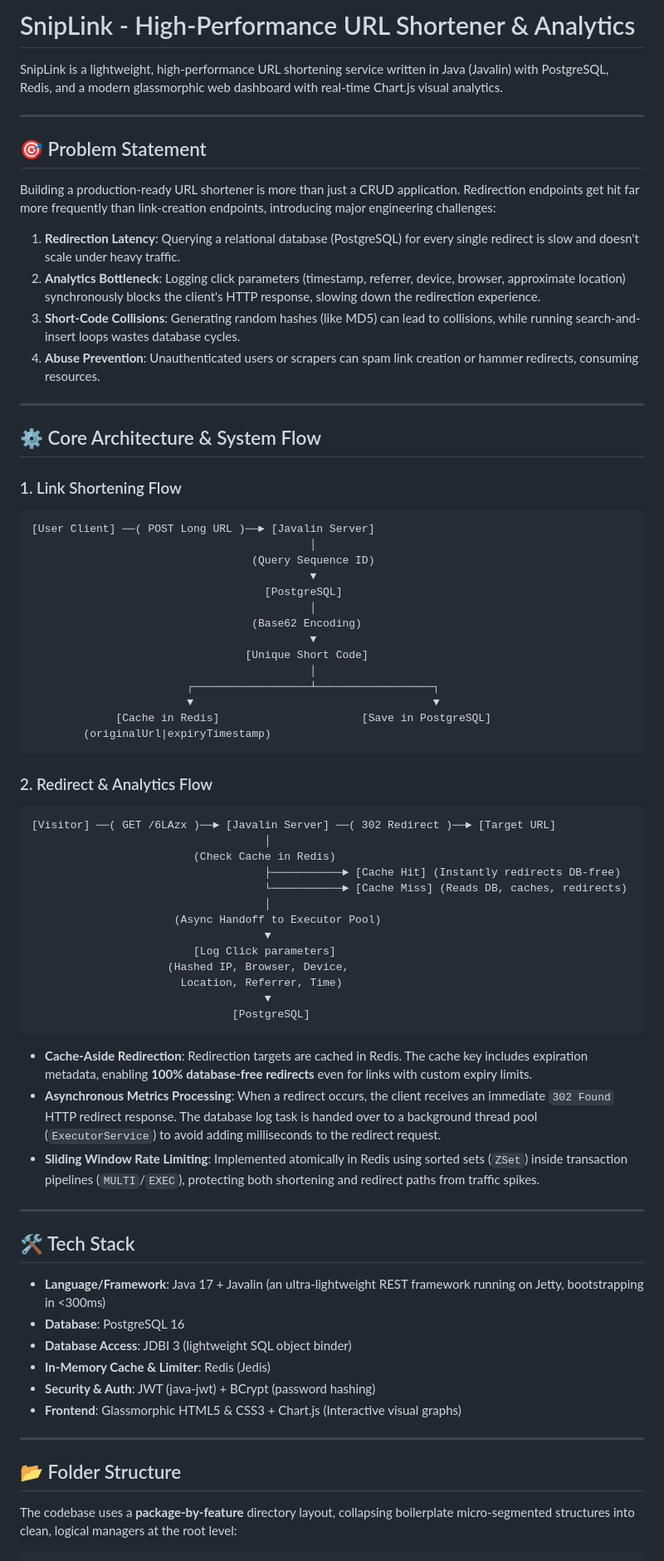
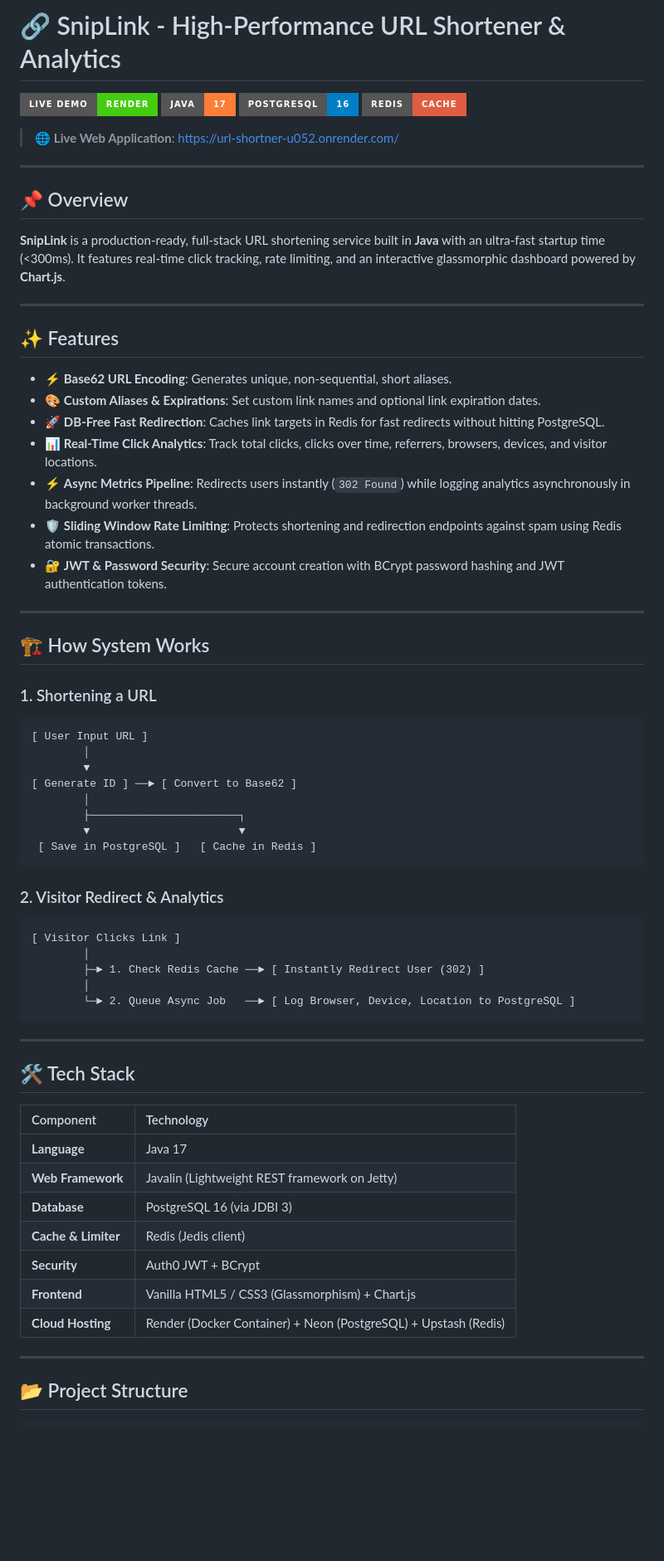
Before and after one commit to RiddhishUpadhyay/url-shortner-java, a Markdown page: README.md, the part around one of its changes. Shown at 83% size. GitHub-like rendering; badges without logos; blank space fills up the shorter version.

Commit message:
Add live deployment link and format README

````diff
--- a/README.md
+++ b/README.md
@@ -1,72 +1,71 @@
-# SnipLink - High-Performance URL Shortener & Analytics
+# 🔗 SnipLink - High-Performance URL Shortener & Analytics
 
-SnipLink is a lightweight, high-performance URL shortening service written in Java (Javalin) with PostgreSQL, Redis, and a modern glassmorphic web dashboard with real-time Chart.js visual analytics.
+[![Live Demo](https://img.shields.io/badge/Live_Demo-Render-brightgreen?style=for-the-badge&logo=render)](https://url-shortner-u052.onrender.com/)
+[![Java](https://img.shields.io/badge/Java-17-orange?style=for-the-badge&logo=java)](https://www.oracle.com/java/)
+[![PostgreSQL](https://img.shields.io/badge/PostgreSQL-16-blue?style=for-the-badge&logo=postgresql)](https://www.postgresql.org/)
+[![Redis](https://img.shields.io/badge/Redis-Cache-red?style=for-the-badge&logo=redis)](https://redis.io/)
+
+> 🌐 **Live Web Application**: [https://url-shortner-u052.onrender.com/](https://url-shortner-u052.onrender.com/)
 
 ---
 
-## 🎯 Problem Statement
-Building a production-ready URL shortener is more than just a CRUD application. Redirection endpoints get hit far more frequently than link-creation endpoints, introducing major engineering challenges:
-1. **Redirection Latency**: Querying a relational database (PostgreSQL) for every single redirect is slow and doesn't scale under heavy traffic.
-2. **Analytics Bottleneck**: Logging click parameters (timestamp, referrer, device, browser, approximate location) synchronously blocks the client's HTTP response, slowing down the redirection experience.
-3. **Short-Code Collisions**: Generating random hashes (like MD5) can lead to collisions, while running search-and-insert loops wastes database cycles.
-4. **Abuse Prevention**: Unauthenticated users or scrapers can spam link creation or hammer redirects, consuming resources.
+## 📌 Overview
+
+**SnipLink** is a production-ready, full-stack URL shortening service built in **Java** with an ultra-fast startup time (<300ms). It features real-time click tracking, rate limiting, and an interactive glassmorphic dashboard powered by **Chart.js**.
 
 ---
 
-## ⚙️ Core Architecture & System Flow
+## ✨ Features
 
-### 1. Link Shortening Flow
+- ⚡ **Base62 URL Encoding**: Generates unique, non-sequential, short aliases.
+- 🎨 **Custom Aliases & Expirations**: Set custom link names and optional link expiration dates.
+- 🚀 **DB-Free Fast Redirection**: Caches link targets in Redis for fast redirects without hitting PostgreSQL.
+- 📊 **Real-Time Click Analytics**: Track total clicks, clicks over time, referrers, browsers, devices, and visitor locations.
+- ⚡ **Async Metrics Pipeline**: Redirects users instantly (`302 Found`) while logging analytics asynchronously in background worker threads.
+- 🛡️ **Sliding Window Rate Limiting**: Protects shortening and redirection endpoints against spam using Redis atomic transactions.
+- 🔐 **JWT & Password Security**: Secure account creation with BCrypt password hashing and JWT authentication tokens.
+
+---
+
+## 🏗️ How System Works
+
+### 1. Shortening a URL
 ```text
-[User Client] ──( POST Long URL )──► [Javalin Server]
-                                           │
-                                  (Query Sequence ID)
-                                           ▼
-                                    [PostgreSQL]
-                                           │
-                                  (Base62 Encoding)
-                                           ▼
-                                 [Unique Short Code]
-                                           │
-                        ┌──────────────────┴──────────────────┐
-                        ▼                                     ▼
-             [Cache in Redis]                      [Save in PostgreSQL]
-        (originalUrl|expiryTimestamp)
+[ User Input URL ]
+        │
+        ▼
+[ Generate ID ] ──► [ Convert to Base62 ]
+        │
+        ├───────────────────────┐
+        ▼                       ▼
+ [ Save in PostgreSQL ]   [ Cache in Redis ]
 ```
 
-### 2. Redirect & Analytics Flow
+### 2. Visitor Redirect & Analytics
 ```text
-[Visitor] ──( GET /6LAzx )──► [Javalin Server] ──( 302 Redirect )──► [Target URL]
-                                    │
-                         (Check Cache in Redis)
-                                    ├───────────► [Cache Hit] (Instantly redirects DB-free)
-                                    └───────────► [Cache Miss] (Reads DB, caches, redirects)
-                                    │
-                      (Async Handoff to Executor Pool)
-                                    ▼
-                         [Log Click parameters]
-                     (Hashed IP, Browser, Device,
-                       Location, Referrer, Time)
-                                    ▼
-                               [PostgreSQL]
+[ Visitor Clicks Link ]
+        │
+        ├─► 1. Check Redis Cache ──► [ Instantly Redirect User (302) ]
+        │
+        └─► 2. Queue Async Job   ──► [ Log Browser, Device, Location to PostgreSQL ]
 ```
-
-* **Cache-Aside Redirection**: Redirection targets are cached in Redis. The cache key includes expiration metadata, enabling **100% database-free redirects** even for links with custom expiry limits.
-* **Asynchronous Metrics Processing**: When a redirect occurs, the client receives an immediate `302 Found` HTTP redirect response. The database log task is handed over to a background thread pool (`ExecutorService`) to avoid adding milliseconds to the redirect request.
-* **Sliding Window Rate Limiting**: Implemented atomically in Redis using sorted sets (`ZSet`) inside transaction pipelines (`MULTI`/`EXEC`), protecting both shortening and redirect paths from traffic spikes.
 
 ---
 
 ## 🛠️ Tech Stack
-* **Language/Framework**: Java 17 + Javalin (an ultra-lightweight REST framework running on Jetty, bootstrapping in <300ms)
-* **Database**: PostgreSQL 16
-* **Database Access**: JDBI 3 (lightweight SQL object binder)
-* **In-Memory Cache & Limiter**: Redis (Jedis)
-* **Security & Auth**: JWT (java-jwt) + BCrypt (password hashing)
-* **Frontend**: Glassmorphic HTML5 & CSS3 + Chart.js (Interactive visual graphs)
+
+| Component | Technology |
+| :--- | :--- |
+| **Language** | Java 17 |
+| **Web Framework** | Javalin (Lightweight REST framework on Jetty) |
+| **Database** | PostgreSQL 16 (via JDBI 3) |
+| **Cache & Limiter** | Redis (Jedis client) |
+| **Security** | Auth0 JWT + BCrypt |
+| **Frontend** | Vanilla HTML5 / CSS3 (Glassmorphism) + Chart.js |
+| **Cloud Hosting** | Render (Docker Container) + Neon (PostgreSQL) + Upstash (Redis) |
 
 ---
 
-## 📂 Folder Structure
-The codebase uses a **package-by-feature** directory layout, collapsing boilerplate micro-segmented structures into clean, logical managers at the root level:
+## 📂 Project Structure
 
 ```text
````
Also changed, not shown: other parts of README.md (+29 -54 lines).
